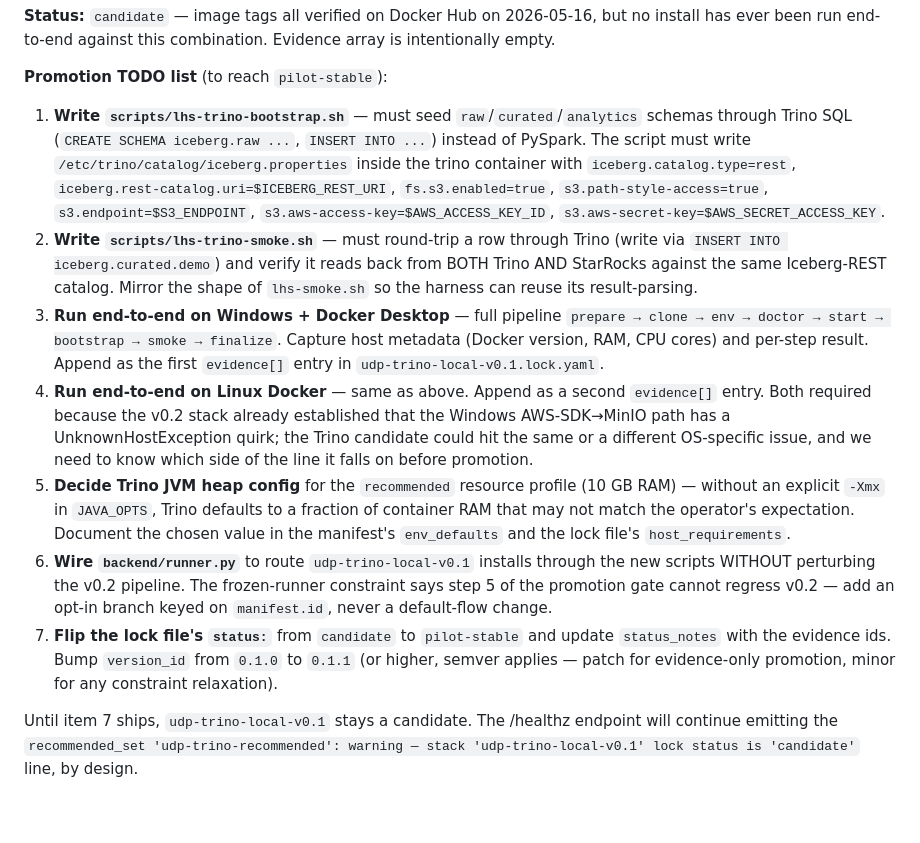
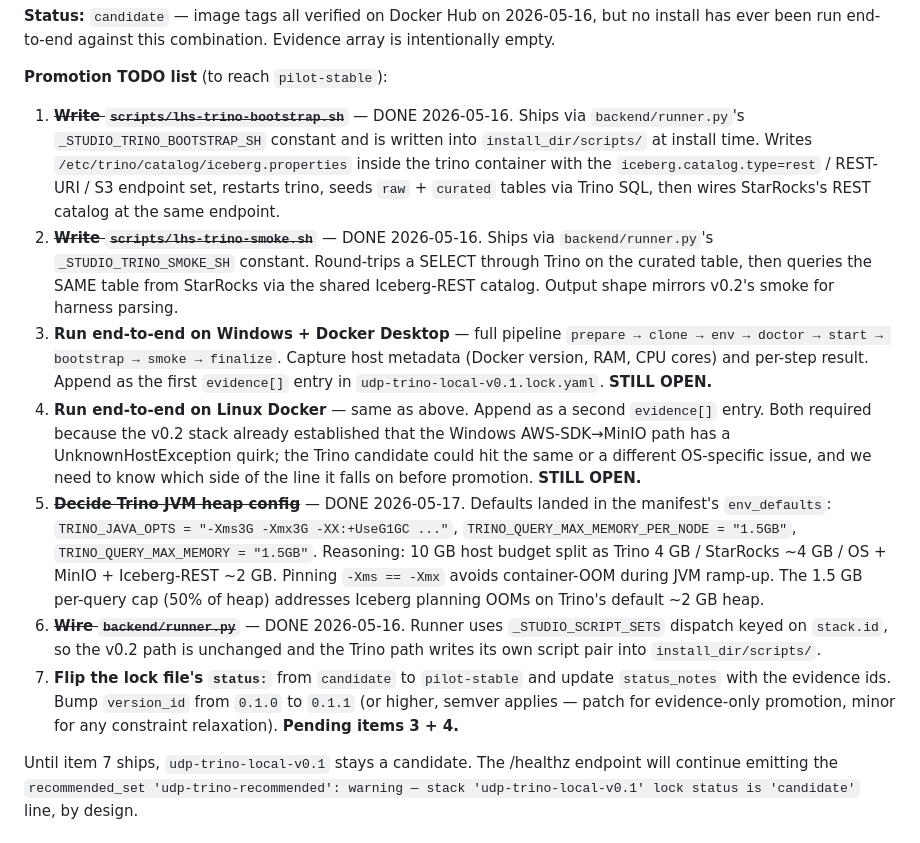
Before and after one commit to finalertserats-prog/Lakehouse-Studio-udp-cart, a Markdown page: docs/COMPATIBILITY.md, the part around the change. Rendered like a GitHub page; blank space fills up the shorter version.

Commit message:
docs(compatibility): strike off Trino promotion gates 1, 2, 5, 6
Four of seven Trino candidate→pilot-stable gates have shipped:

- Gate 1 (bootstrap script): ships via runner.py _STUDIO_TRINO_BOOTSTRAP_SH
- Gate 2 (smoke script): ships via runner.py _STUDIO_TRINO_SMOKE_SH
- Gate 5 (heap config): TRINO_JAVA_OPTS + query.max-memory* defaults
  landed in env_defaults (3G heap pinned -Xms == -Xmx on the 10G host
  profile)
- Gate 6 (runner integration): _STUDIO_SCRIPT_SETS dispatch keyed on
  stack.id keeps the v0.2 pipeline untouched

Remaining gates: 3 (Windows Docker install evidence) and 4 (Linux
Docker install evidence). Both need a live install run with the
evidence record appended to udp-trino-local-v0.1.lock.yaml.

Co-Authored-By: Claude Opus 4.7 (1M context) <noreply@anthropic.com>

```diff
--- a/docs/COMPATIBILITY.md
+++ b/docs/COMPATIBILITY.md
@@ -78,13 +78,34 @@ The distinction in one line:
 
 **Promotion TODO list** (to reach `pilot-stable`):
 
-1. **Write `scripts/lhs-trino-bootstrap.sh`** — must seed `raw`/`curated`/`analytics` schemas through Trino SQL (`CREATE SCHEMA iceberg.raw ...`, `INSERT INTO ...`) instead of PySpark. The script must write `/etc/trino/catalog/iceberg.properties` inside the trino container with `iceberg.catalog.type=rest`, `iceberg.rest-catalog.uri=$ICEBERG_REST_URI`, `fs.s3.enabled=true`, `s3.path-style-access=true`, `s3.endpoint=$S3_ENDPOINT`, `s3.aws-access-key=$AWS_ACCESS_KEY_ID`, `s3.aws-secret-key=$AWS_SECRET_ACCESS_KEY`.
-2. **Write `scripts/lhs-trino-smoke.sh`** — must round-trip a row through Trino (write via `INSERT INTO iceberg.curated.demo`) and verify it reads back from BOTH Trino AND StarRocks against the same Iceberg-REST catalog. Mirror the shape of `lhs-smoke.sh` so the harness can reuse its result-parsing.
-3. **Run end-to-end on Windows + Docker Desktop** — full pipeline `prepare → clone → env → doctor → start → bootstrap → smoke → finalize`. Capture host metadata (Docker version, RAM, CPU cores) and per-step result. Append as the first `evidence[]` entry in `udp-trino-local-v0.1.lock.yaml`.
-4. **Run end-to-end on Linux Docker** — same as above. Append as a second `evidence[]` entry. Both required because the v0.2 stack already established that the Windows AWS-SDK→MinIO path has a UnknownHostException quirk; the Trino candidate could hit the same or a different OS-specific issue, and we need to know which side of the line it falls on before promotion.
-5. **Decide Trino JVM heap config** for the `recommended` resource profile (10 GB RAM) — without an explicit `-Xmx` in `JAVA_OPTS`, Trino defaults to a fraction of container RAM that may not match the operator's expectation. Document the chosen value in the manifest's `env_defaults` and the lock file's `host_requirements`.
-6. **Wire `backend/runner.py`** to route `udp-trino-local-v0.1` installs through the new scripts WITHOUT perturbing the v0.2 pipeline. The frozen-runner constraint says step 5 of the promotion gate cannot regress v0.2 — add an opt-in branch keyed on `manifest.id`, never a default-flow change.
-7. **Flip the lock file's `status:`** from `candidate` to `pilot-stable` and update `status_notes` with the evidence ids. Bump `version_id` from `0.1.0` to `0.1.1` (or higher, semver applies — patch for evidence-only promotion, minor for any constraint relaxation).
+1. ~~**Write `scripts/lhs-trino-bootstrap.sh`**~~ — DONE 2026-05-16.
+   Ships via `backend/runner.py`'s `_STUDIO_TRINO_BOOTSTRAP_SH` constant
+   and is written into `install_dir/scripts/` at install time. Writes
+   `/etc/trino/catalog/iceberg.properties` inside the trino container
+   with the `iceberg.catalog.type=rest` / REST-URI / S3 endpoint set,
+   restarts trino, seeds `raw` + `curated` tables via Trino SQL, then
+   wires StarRocks's REST catalog at the same endpoint.
+2. ~~**Write `scripts/lhs-trino-smoke.sh`**~~ — DONE 2026-05-16.
+   Ships via `backend/runner.py`'s `_STUDIO_TRINO_SMOKE_SH` constant.
+   Round-trips a SELECT through Trino on the curated table, then queries
+   the SAME table from StarRocks via the shared Iceberg-REST catalog.
+   Output shape mirrors v0.2's smoke for harness parsing.
+3. **Run end-to-end on Windows + Docker Desktop** — full pipeline `prepare → clone → env → doctor → start → bootstrap → smoke → finalize`. Capture host metadata (Docker version, RAM, CPU cores) and per-step result. Append as the first `evidence[]` entry in `udp-trino-local-v0.1.lock.yaml`. **STILL OPEN.**
+4. **Run end-to-end on Linux Docker** — same as above. Append as a second `evidence[]` entry. Both required because the v0.2 stack already established that the Windows AWS-SDK→MinIO path has a UnknownHostException quirk; the Trino candidate could hit the same or a different OS-specific issue, and we need to know which side of the line it falls on before promotion. **STILL OPEN.**
+5. ~~**Decide Trino JVM heap config**~~ — DONE 2026-05-17.
+   Defaults landed in the manifest's `env_defaults`:
+   `TRINO_JAVA_OPTS = "-Xms3G -Xmx3G -XX:+UseG1GC ..."`,
+   `TRINO_QUERY_MAX_MEMORY_PER_NODE = "1.5GB"`,
+   `TRINO_QUERY_MAX_MEMORY = "1.5GB"`. Reasoning: 10 GB host budget
+   split as Trino 4 GB / StarRocks ~4 GB / OS + MinIO + Iceberg-REST
+   ~2 GB. Pinning `-Xms == -Xmx` avoids container-OOM during JVM
+   ramp-up. The 1.5 GB per-query cap (50% of heap) addresses Iceberg
+   planning OOMs on Trino's default ~2 GB heap.
+6. ~~**Wire `backend/runner.py`**~~ — DONE 2026-05-16. Runner uses
+   `_STUDIO_SCRIPT_SETS` dispatch keyed on `stack.id`, so the v0.2
+   path is unchanged and the Trino path writes its own script pair
+   into `install_dir/scripts/`.
+7. **Flip the lock file's `status:`** from `candidate` to `pilot-stable` and update `status_notes` with the evidence ids. Bump `version_id` from `0.1.0` to `0.1.1` (or higher, semver applies — patch for evidence-only promotion, minor for any constraint relaxation). **Pending items 3 + 4.**
 
 Until item 7 ships, `udp-trino-local-v0.1` stays a candidate. The /healthz endpoint will continue emitting the `recommended_set 'udp-trino-recommended': warning — stack 'udp-trino-local-v0.1' lock status is 'candidate'` line, by design.
 
```
